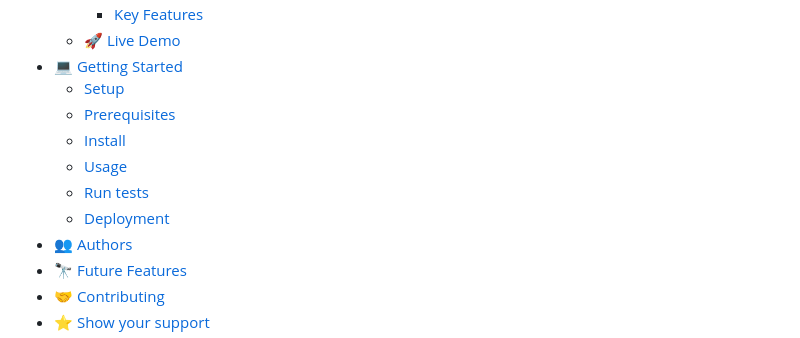
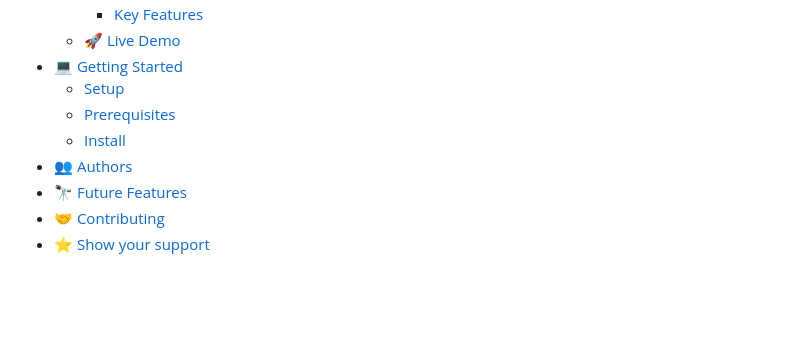
Before and after one commit to batoorsohail/leaderboard, a Markdown page: README.md, the part around the change printed below. GitHub-like rendering; blank space fills up the shorter version.

```diff
--- a/README.md
+++ b/README.md
@@ -12,9 +12,6 @@
   - [Setup](#setup)
   - [Prerequisites](#prerequisites)
   - [Install](#install)
-  - [Usage](#usage)
-  - [Run tests](#run-tests)
-  - [Deployment](#triangular_flag_on_post-deployment)
 - [👥 Authors](#authors)
 - [🔭 Future Features](#future-features)
 - [🤝 Contributing](#contributing)
```
Also changed, not shown: other parts of README.md (+3 -4 lines).
